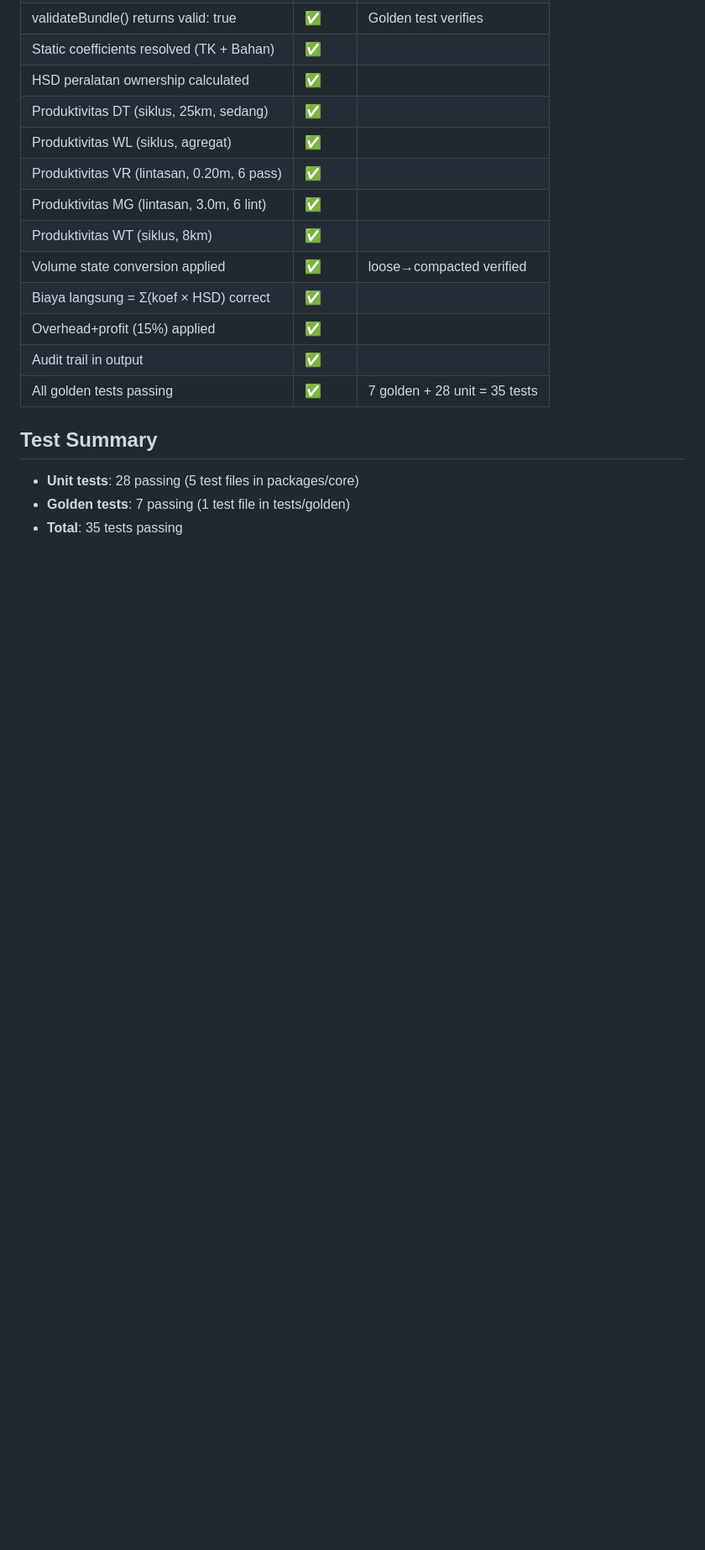
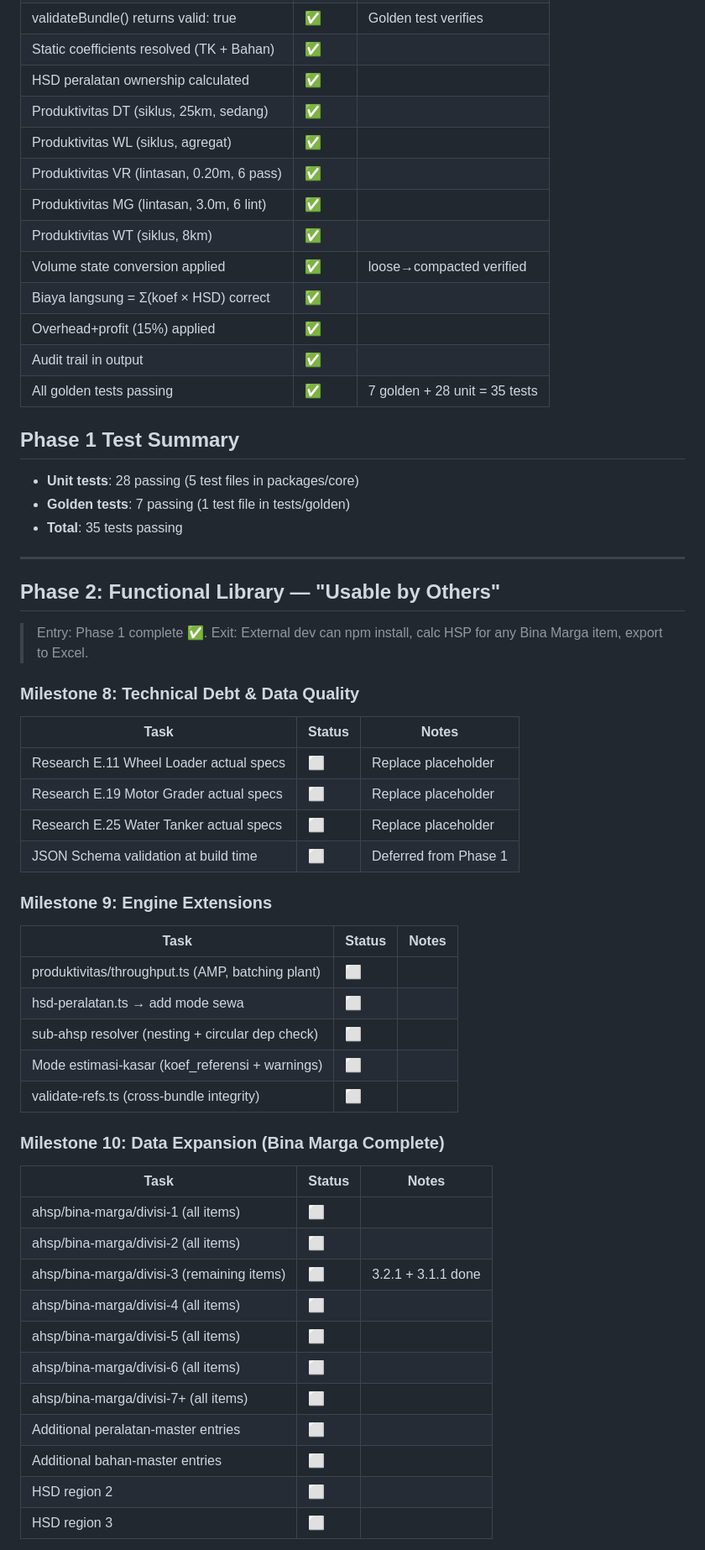
Before and after one commit to rachmad-jenss/ahs-id, a Markdown page: PROGRESS.md, the part around one of its changes. Shown at 84% size. Rendered like a GitHub page; blank space fills up the shorter version.

```diff
--- a/PROGRESS.md
+++ b/PROGRESS.md
@@ -96,7 +96,46 @@
 | Audit trail in output | ✅ | |
 | All golden tests passing | ✅ | 7 golden + 28 unit = 35 tests |
 
-## Test Summary
+## Phase 1 Test Summary
 - **Unit tests**: 28 passing (5 test files in packages/core)
 - **Golden tests**: 7 passing (1 test file in tests/golden)
 - **Total**: 35 tests passing
+
+---
+
+## Phase 2: Functional Library — "Usable by Others"
+
+> Entry: Phase 1 complete ✅. Exit: External dev can npm install, calc HSP for any Bina Marga item, export to Excel.
+
+### Milestone 8: Technical Debt & Data Quality
+| Task | Status | Notes |
+|------|--------|-------|
+| Research E.11 Wheel Loader actual specs | ⬜ | Replace placeholder |
+| Research E.19 Motor Grader actual specs | ⬜ | Replace placeholder |
+| Research E.25 Water Tanker actual specs | ⬜ | Replace placeholder |
+| JSON Schema validation at build time | ⬜ | Deferred from Phase 1 |
+
+### Milestone 9: Engine Extensions
+| Task | Status | Notes |
+|------|--------|-------|
+| produktivitas/throughput.ts (AMP, batching plant) | ⬜ | |
+| hsd-peralatan.ts → add mode sewa | ⬜ | |
+| sub-ahsp resolver (nesting + circular dep check) | ⬜ | |
+| Mode estimasi-kasar (koef_referensi + warnings) | ⬜ | |
+| validate-refs.ts (cross-bundle integrity) | ⬜ | |
+
+### Milestone 10: Data Expansion (Bina Marga Complete)
+| Task | Status | Notes |
+|------|--------|-------|
+| ahsp/bina-marga/divisi-1 (all items) | ⬜ | |
+| ahsp/bina-marga/divisi-2 (all items) | ⬜ | |
+| ahsp/bina-marga/divisi-3 (remaining items) | ⬜ | 3.2.1 + 3.1.1 done |
+| ahsp/bina-marga/divisi-4 (all items) | ⬜ | |
+| ahsp/bina-marga/divisi-5 (all items) | ⬜ | |
+| ahsp/bina-marga/divisi-6 (all items) | ⬜ | |
+| ahsp/bina-marga/divisi-7+ (all items) | ⬜ | |
+| Additional peralatan-master entries | ⬜ | |
+| Additional bahan-master entries | ⬜ | |
+| HSD region 2 | ⬜ | |
+| HSD region 3 | ⬜ | |
+
```
Also changed, not shown: other parts of PROGRESS.md (+15 -0 lines), CLAUDE.md (+19 -20 lines).
